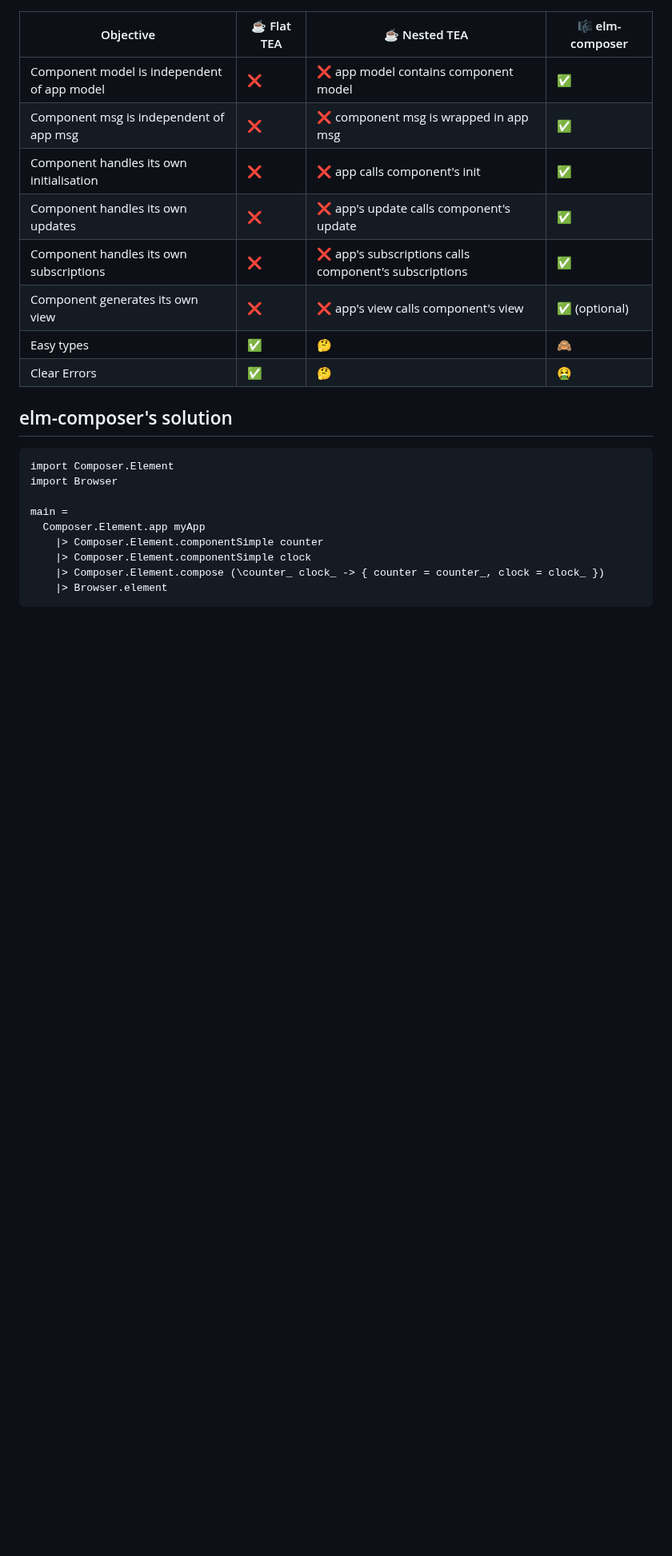
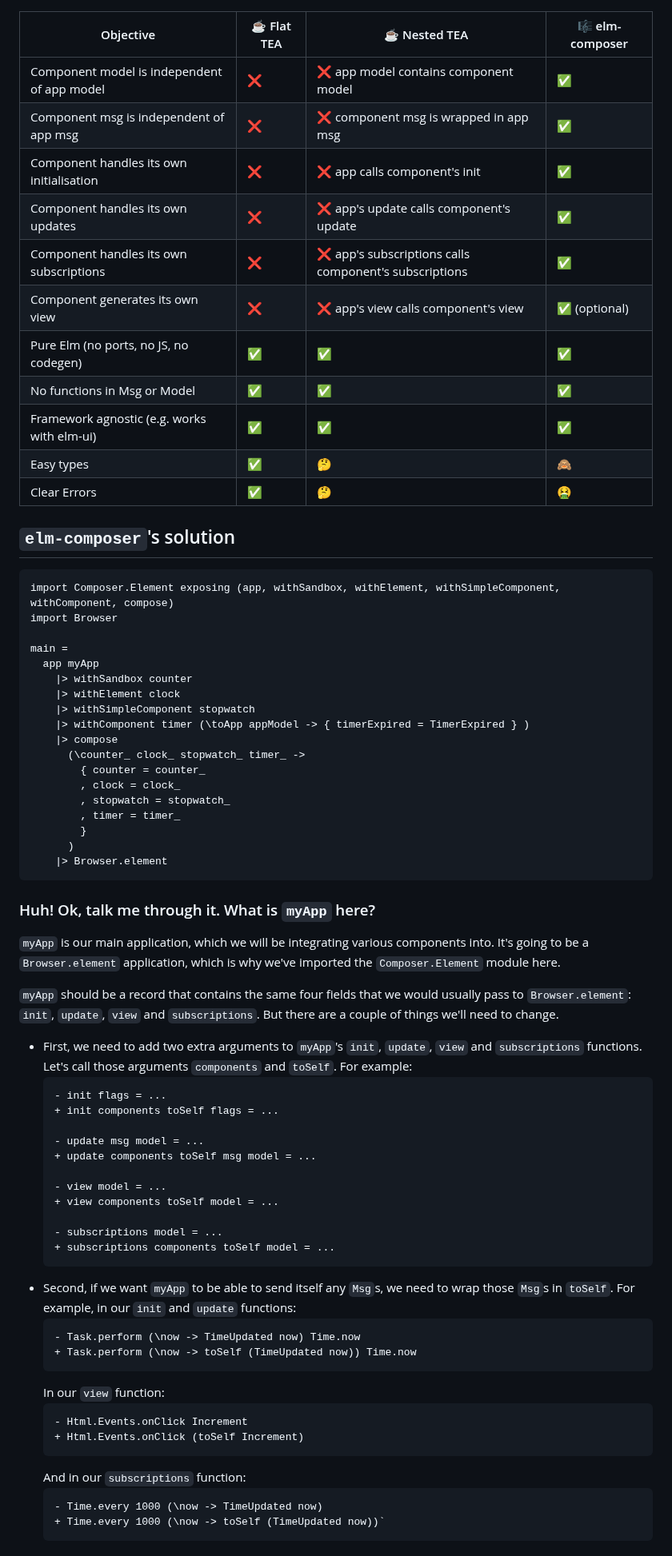
Before and after one commit to edkelly303/elm-composer, a Markdown page: README.md, the part around one of its changes. Shown at 80% size. Rendered like a GitHub page; blank space fills up the shorter version.

````diff
--- a/README.md
+++ b/README.md
@@ -14,21 +14,69 @@ Compose Elm apps with typed message passing
 | Component handles its own updates           | ❌           | ❌ app's update calls component's update               | ✅              |
 | Component handles its own subscriptions     | ❌           | ❌ app's subscriptions calls component's subscriptions | ✅              |
 | Component generates its own view            | ❌           | ❌ app's view calls component's view                   | ✅ (optional)   |
+| Pure Elm (no ports, no JS, no codegen)      | ✅           | ✅                                                     | ✅              |
+| No functions in Msg or Model                | ✅           | ✅                                                     | ✅              |
+| Framework agnostic (e.g. works with elm-ui) | ✅           | ✅                                                     | ✅              |
 | Easy types                                  | ✅           | 🤔                                                     | 🙈              |
 | Clear Errors                                | ✅           | 🤔                                                     | 🤮              |
 
 
-## elm-composer's solution
+## `elm-composer`'s solution
 
 ```elm
-import Composer.Element
+import Composer.Element exposing (app, withSandbox, withElement, withSimpleComponent, withComponent, compose)
 import Browser
 
 main =
-  Composer.Element.app myApp
-    |> Composer.Element.componentSimple counter
-    |> Composer.Element.componentSimple clock
-    |> Composer.Element.compose (\counter_ clock_ -> { counter = counter_, clock = clock_ })
+  app myApp
+    |> withSandbox counter
+    |> withElement clock
+    |> withSimpleComponent stopwatch
+    |> withComponent timer (\toApp appModel -> { timerExpired = TimerExpired } )
+    |> compose
+      (\counter_ clock_ stopwatch_ timer_ ->
+        { counter = counter_
+        , clock = clock_
+        , stopwatch = stopwatch_
+        , timer = timer_
+        }
+      )
     |> Browser.element
 ```
 
+### Huh! Ok, talk me through it. What is `myApp` here?
+
+`myApp` is our main application, which we will be integrating various components into. It's going to be a `Browser.element` application, which is why we've imported the `Composer.Element` module here.
+
+`myApp` should be a record that contains the same four fields that we would usually pass to `Browser.element`: `init`, `update`, `view` and `subscriptions`. But there are a couple of things we'll need to change.
+
+- First, we need to add two extra arguments to `myApp`'s `init`, `update`, `view` and `subscriptions` functions. Let's call those arguments `components` and `toSelf`. For example:
+  ```diff
+  - init flags = ...
+  + init components toSelf flags = ...
+
+  - update msg model = ...
+  + update components toSelf msg model = ...
+
+  - view model = ...
+  + view components toSelf model = ...
+
+  - subscriptions model = ...
+  + subscriptions components toSelf model = ...
+  ```
+- Second, if we want `myApp` to be able to send itself any `Msg`s, we need to wrap those `Msg`s in `toSelf`. For example, in our `init` and `update` functions:
+  ```diff
+  - Task.perform (\now -> TimeUpdated now) Time.now
+  + Task.perform (\now -> toSelf (TimeUpdated now)) Time.now
+  ```
+  In our `view` function:
+  ```diff
+  - Html.Events.onClick Increment
+  + Html.Events.onClick (toSelf Increment)
+  ```
+  And in our `subscriptions` function:
+  ```diff
+  - Time.every 1000 (\now -> TimeUpdated now)
+  + Time.every 1000 (\now -> toSelf (TimeUpdated now))`
+  ```
+
````
Also changed, not shown: other parts of README.md (+73 -0 lines).
